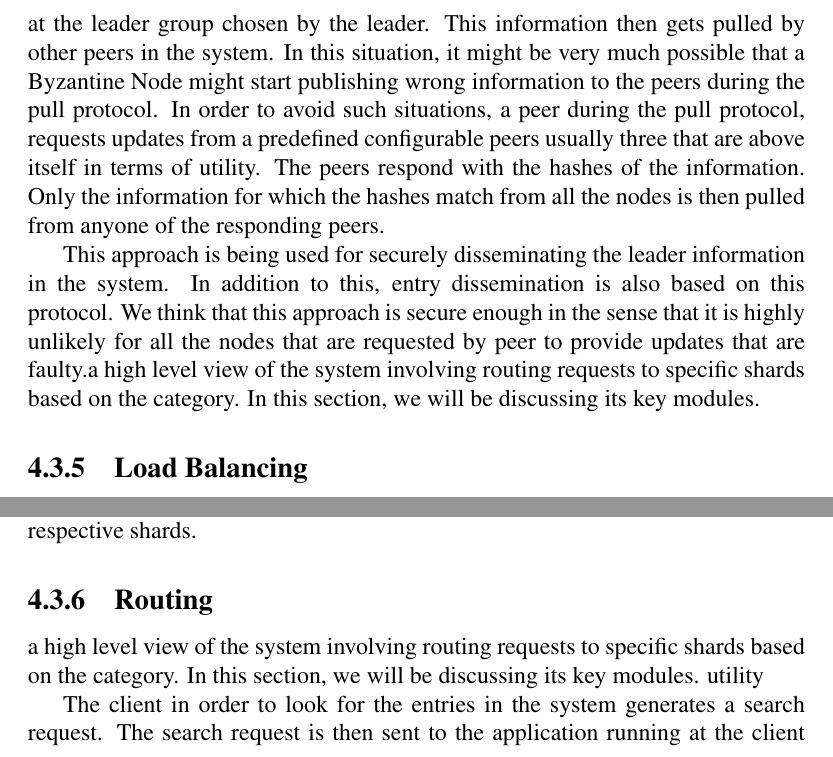
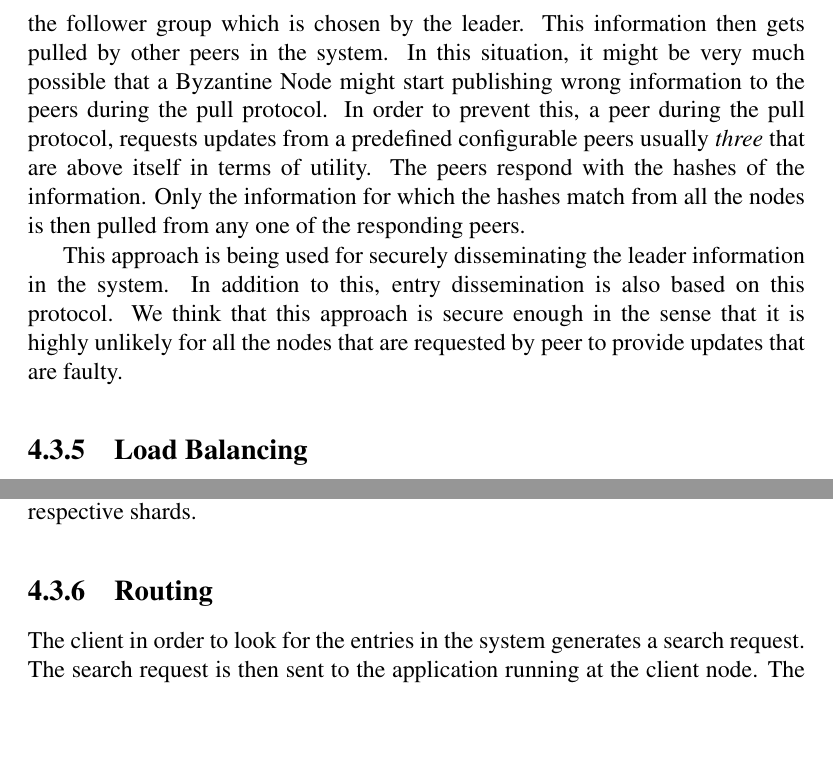
Before and after one commit to abhimanyubabbar/PartitionAwareSearch, a LaTeX thesis (thesis-report/report.tex): two parts of page 39 of 70, joined at a grey line, cut so that both start at the same text, the shorter picture padded with empty space. Compiled offline with pdfLaTeX.

Commit message:
Minor refactorings.

```diff
--- a/thesis-report/report.tex
+++ b/thesis-report/report.tex
@@ -723,8 +723,8 @@ Therefore, when the information needs to be disseminated in whole of the system,
 
 \subsection{Gossip Based Data Dissemination}
 \label{ssec:gossip}
-Once a node becomes a leader, it is implicitly trusted by other members in the shard. Initially the information of a node becoming a leader is only published at the leader group chosen by the leader. This information then gets pulled by other peers in the system. In this situation, it might be very much possible that a Byzantine Node might start publishing wrong information to the peers during the pull protocol. In order to avoid such situations, a peer during the pull protocol, requests updates from a predefined configurable peers usually three that are above itself in terms of utility.  The peers respond with the hashes of the information. Only the information for which the hashes match from all the nodes is then pulled from anyone of the responding peers.
-\par This approach is being used for securely disseminating the leader information in the system. In addition to this, entry dissemination is also based on this protocol. We think that this approach is secure enough in the sense that it is highly unlikely for all the nodes that are requested by peer to provide updates that are faulty.a high level view of the system involving routing requests to specific shards based on the category. In this section, we will be discussing its key modules.
+Once a node becomes a leader, it is implicitly trusted by other members in the shard. Initially the information of a node becoming a leader is only published to the follower group which is chosen by the leader. This information then gets pulled by other peers in the system. In this situation, it might be very much possible that a Byzantine Node might start publishing wrong information to the peers during the pull protocol. In order to prevent this, a peer during the pull protocol, requests updates from a predefined configurable peers usually \textit{three} that are above itself in terms of utility.  The peers respond with the hashes of the information. Only the information for which the hashes match from all the nodes is then pulled from any one of the responding peers.
+\par This approach is being used for securely disseminating the leader information in the system. In addition to this, entry dissemination is also based on this protocol. We think that this approach is secure enough in the sense that it is highly unlikely for all the nodes that are requested by peer to provide updates that are faulty.
 
 
 \subsection{Load Balancing}
@@ -737,7 +737,5 @@ As the system evolves, the leader receives request for adding new entries in the
 \subsection{Routing}
 \label{ssec:routing}
 
-a high level view of the system involving routing requests to specific shards based on the category. In this section, we will be discussing its key modules.
-utility
 \par The client in order to look for the entries in the system generates a search request. The search request is then sent to the application running at the client node. The protocol of handling search request by the application involves locating the items matching the search request in the local data store. Once the matching items are located, necessary information is extracted from the items and response is generated to be sent back to the client.
 
```
Also changed, not shown: thesis-report/report.tex (4 more changed lines).
